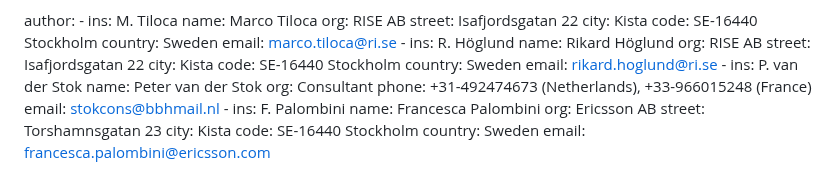
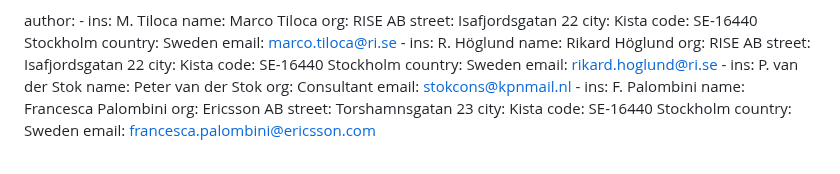
Before and after one commit to ace-wg/ace-oscore-gm-admin, a Markdown page: draft-ietf-ace-oscore-gm-admin.md, the part around the change. GitHub-like rendering.

Commit message:
Contact information

```diff
--- a/draft-ietf-ace-oscore-gm-admin.md
+++ b/draft-ietf-ace-oscore-gm-admin.md
@@ -36,8 +36,7 @@ author:
         ins: P. van der Stok
         name: Peter van der Stok
         org: Consultant
-        phone: +31-492474673 (Netherlands), +33-966015248 (France)
-        email: stokcons@bbhmail.nl
+        email: stokcons@kpnmail.nl
       -
         ins: F. Palombini
         name: Francesca Palombini
```
